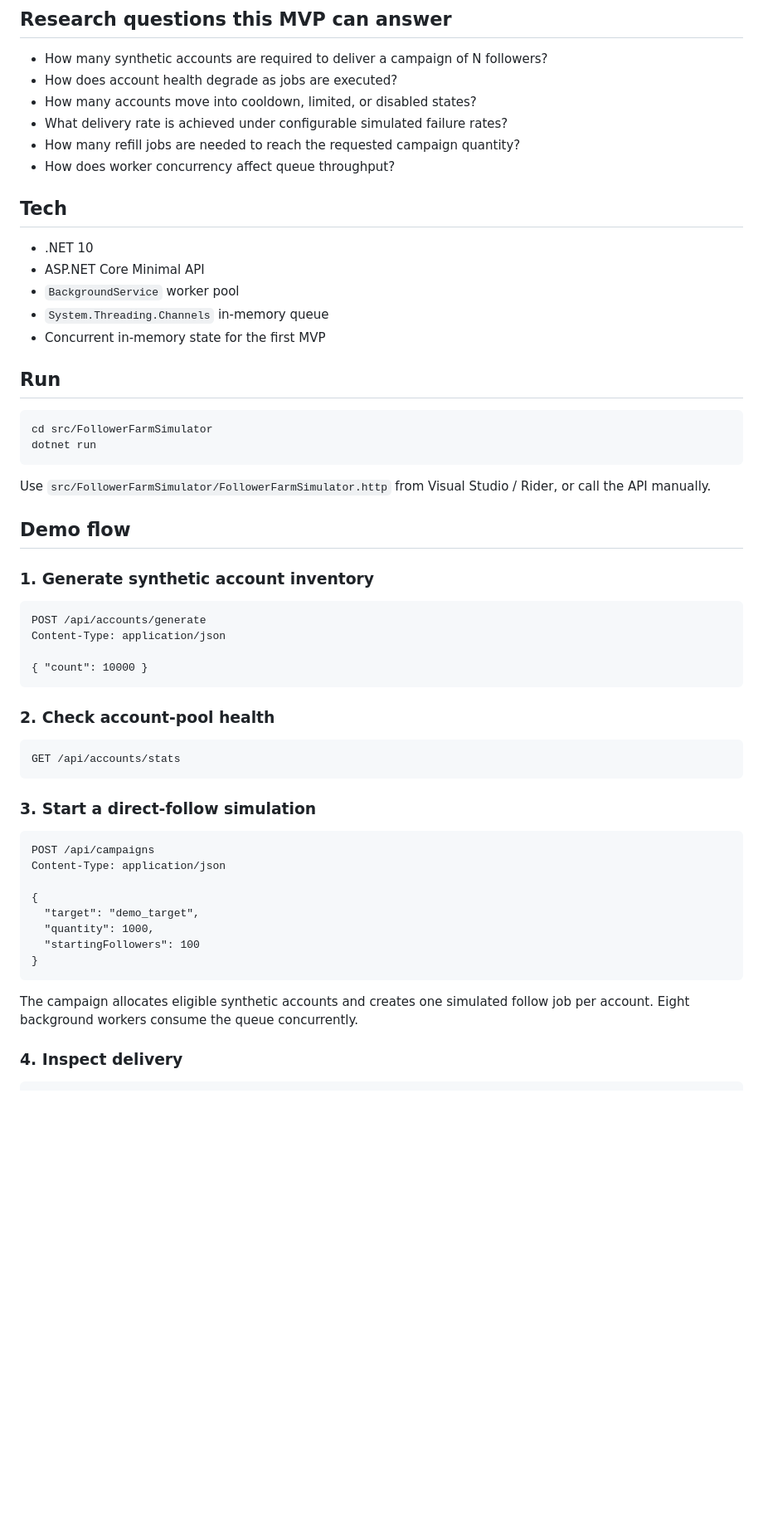
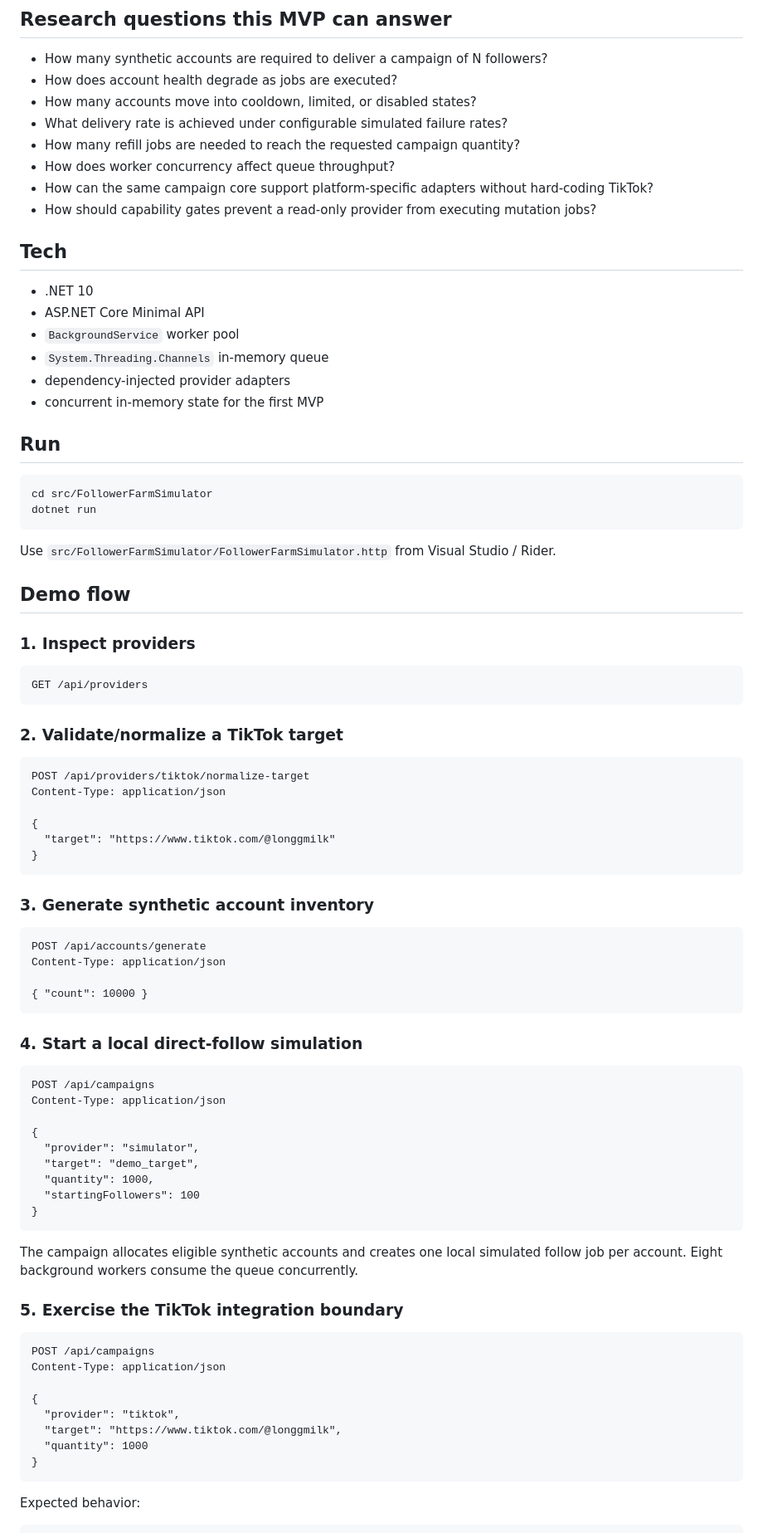
Before and after one commit to Longdotnet/APK-test, a Markdown page: README.md, the part around one of its changes. Shown at 83% size. GitHub-like rendering; blank space fills up the shorter version.

````diff
--- a/README.md
+++ b/README.md
@@ -34,6 +88,8 @@ The provider is intentionally in-memory only. The repository does **not** implem
 - What delivery rate is achieved under configurable simulated failure rates?
 - How many refill jobs are needed to reach the requested campaign quantity?
 - How does worker concurrency affect queue throughput?
+- How can the same campaign core support platform-specific adapters without hard-coding TikTok?
+- How should capability gates prevent a read-only provider from executing mutation jobs?
 
 ## Tech
 
@@ -41,7 +97,8 @@ The provider is intentionally in-memory only. The repository does **not** implem
 - ASP.NET Core Minimal API
 - `BackgroundService` worker pool
 - `System.Threading.Channels` in-memory queue
-- Concurrent in-memory state for the first MVP
+- dependency-injected provider adapters
+- concurrent in-memory state for the first MVP
 
 ## Run
 
@@ -50,11 +107,28 @@ cd src/FollowerFarmSimulator
 dotnet run
 ```
 
-Use `src/FollowerFarmSimulator/FollowerFarmSimulator.http` from Visual Studio / Rider, or call the API manually.
+Use `src/FollowerFarmSimulator/FollowerFarmSimulator.http` from Visual Studio / Rider.
 
 ## Demo flow
 
-### 1. Generate synthetic account inventory
+### 1. Inspect providers
+
+```http
+GET /api/providers
+```
+
+### 2. Validate/normalize a TikTok target
+
+```http
+POST /api/providers/tiktok/normalize-target
+Content-Type: application/json
+
+{
+  "target": "https://www.tiktok.com/@longgmilk"
+}
+```
+
+### 3. Generate synthetic account inventory
 
 ```http
 POST /api/accounts/generate
@@ -63,25 +137,34 @@ Content-Type: application/json
 { "count": 10000 }
 ```
 
-### 2. Check account-pool health
-
-```http
-GET /api/accounts/stats
-```
-
-### 3. Start a direct-follow simulation
+### 4. Start a local direct-follow simulation
 
 ```http
 POST /api/campaigns
 Content-Type: application/json
 
 {
+  "provider": "simulator",
   "target": "demo_target",
   "quantity": 1000,
   "startingFollowers": 100
 }
 ```
 
-The campaign allocates eligible synthetic accounts and creates one simulated follow job per account. Eight background workers consume the queue concurrently.
+The campaign allocates eligible synthetic accounts and creates one local simulated follow job per account. Eight background workers consume the queue concurrently.
 
-### 4. Inspect delivery
+### 5. Exercise the TikTok integration boundary
+
+```http
+POST /api/campaigns
+Content-Type: application/json
+
+{
+  "provider": "tiktok",
+  "target": "https://www.tiktok.com/@longgmilk",
+  "quantity": 1000
+}
+```
+
+Expected behavior:
+
````
Also changed, not shown: other parts of README.md (+90 -35 lines).
